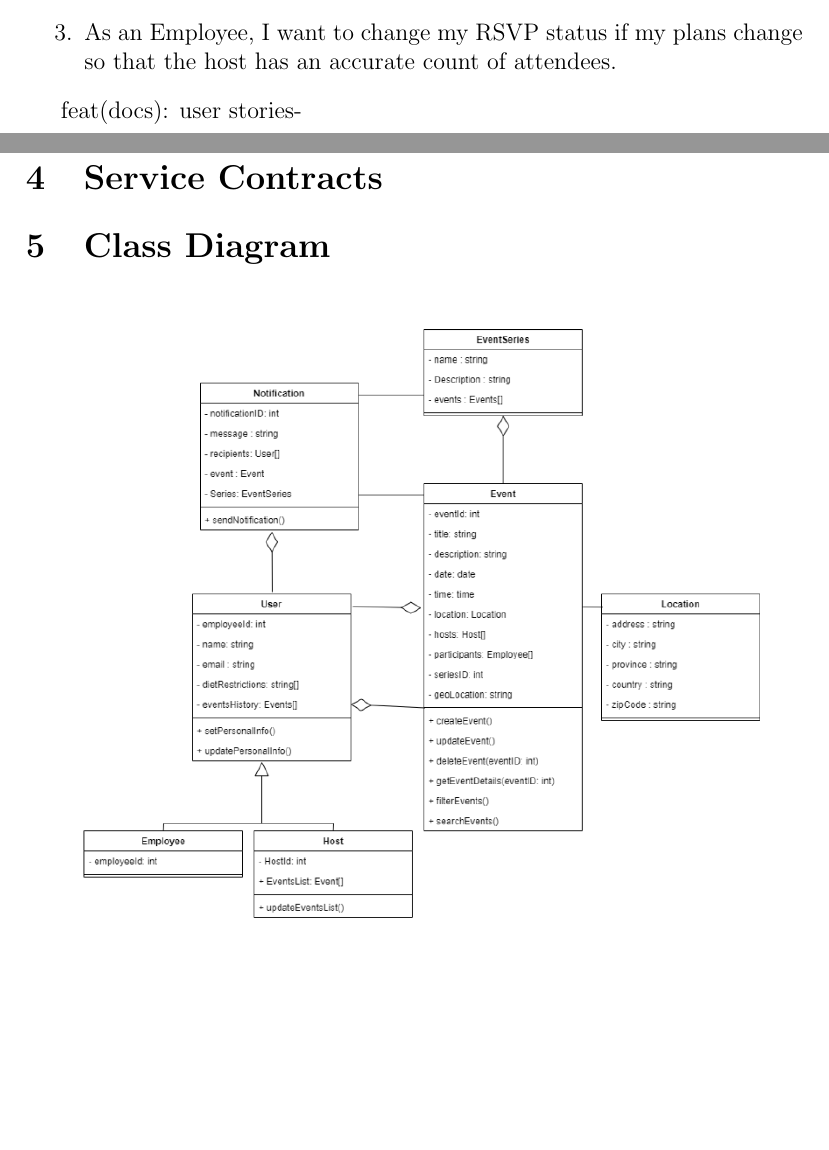
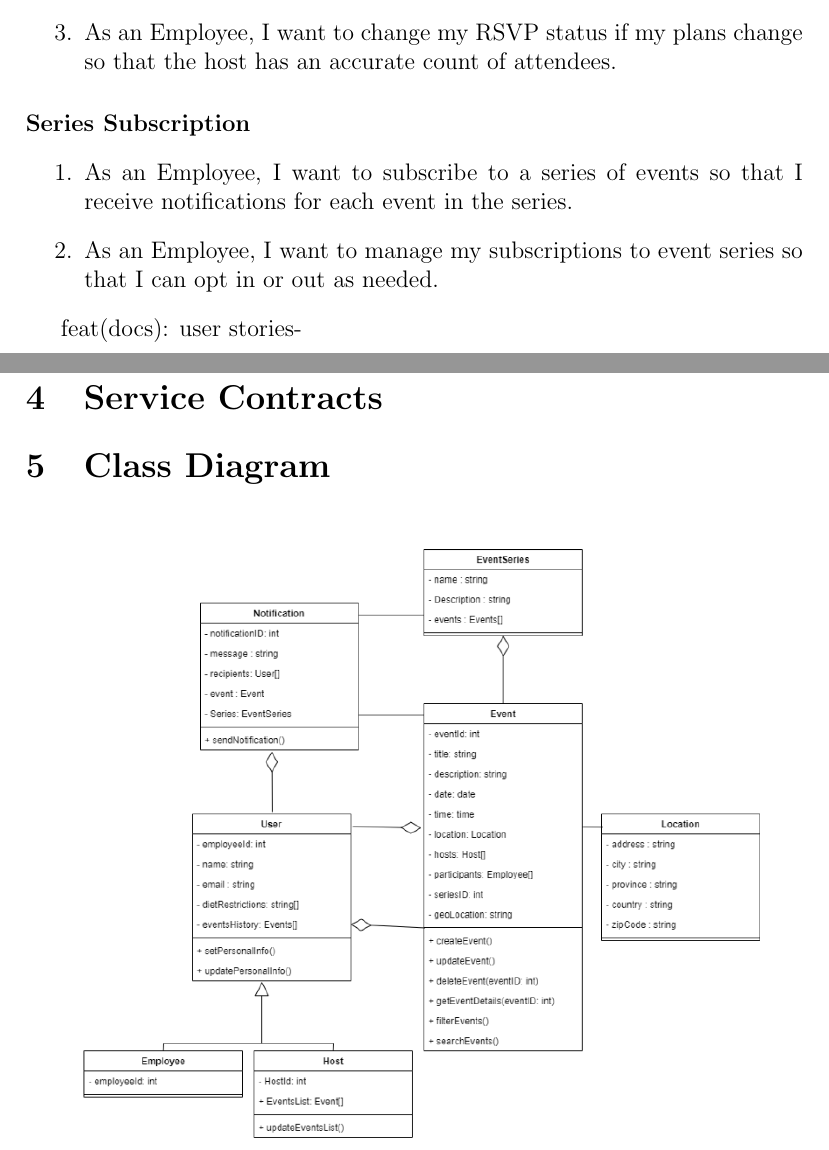
Before and after one commit to COS301-SE-2024/Events-System, a LaTeX document (documentation/docs.tex): two parts of pages 4 and 5 of 6, joined at a grey line, cut so that both start at the same text, the shorter picture padded with empty space. Compiled offline with pdfLaTeX.

Commit message:
feat(docs): user stories-series subscription

```diff
--- a/documentation/docs.tex
+++ b/documentation/docs.tex
@@ -95,6 +95,13 @@ They also need the option to provide feedback on events they attend.
     \item As an Employee, I want to change my RSVP status if my plans change so that the host has an accurate count of attendees.
 \end{enumerate}
 
+\paragraph{Series Subscription}
+
+\begin{enumerate}
+    \item As an Employee, I want to subscribe to a series of events so that I receive notifications for each event in the series.
+    \item As an Employee, I want to manage my subscriptions to event series so that I can opt in or out as needed.
+\end{enumerate}
+
 feat(docs): user stories-
 \section{Functional Requirements}
 \label{sec:functional-requirements}
```
